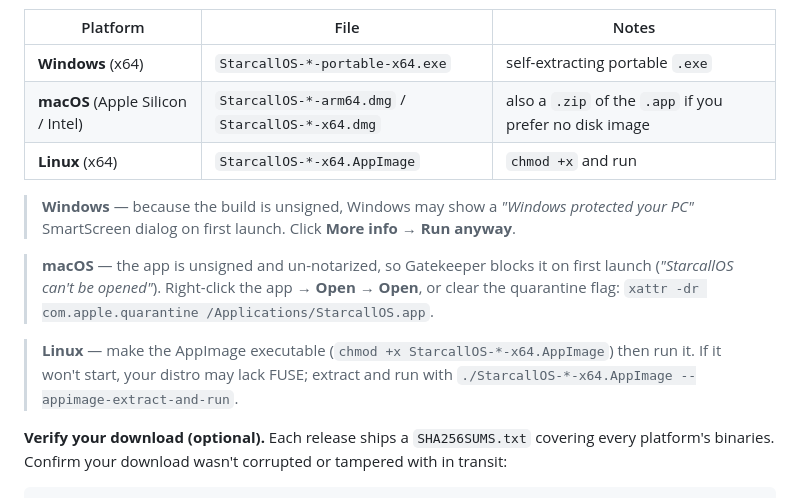
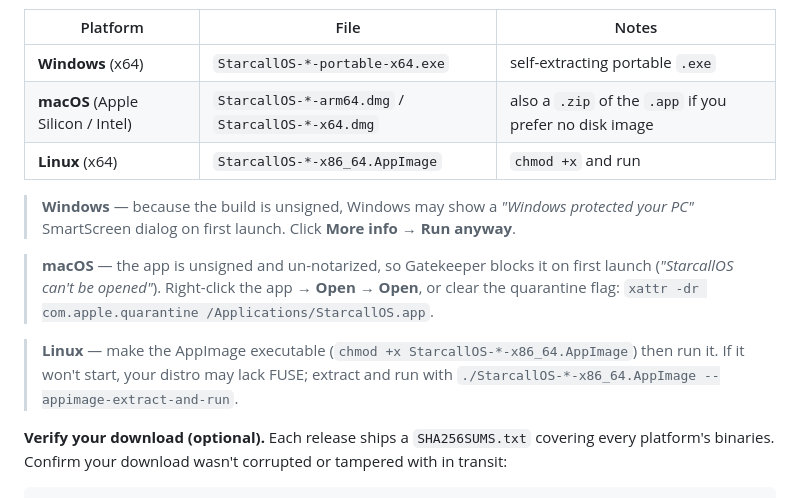
Before and after one commit to ericckzhou/StarcallOS, a Markdown page: README.md, the part around the change. Drawn GitHub-style.

Commit message:
docs(readme): match Linux AppImage filename (x86_64, not x64)

```diff
--- a/README.md
+++ b/README.md
@@ -20,13 +20,13 @@ Get the latest build from the **[Releases page](https://github.com/ericckzhou/St
 | --- | --- | --- |
 | **Windows** (x64) | `StarcallOS-*-portable-x64.exe` | self-extracting portable `.exe` |
 | **macOS** (Apple Silicon / Intel) | `StarcallOS-*-arm64.dmg` / `StarcallOS-*-x64.dmg` | also a `.zip` of the `.app` if you prefer no disk image |
-| **Linux** (x64) | `StarcallOS-*-x64.AppImage` | `chmod +x` and run |
+| **Linux** (x64) | `StarcallOS-*-x86_64.AppImage` | `chmod +x` and run |
 
 > **Windows** — because the build is unsigned, Windows may show a *"Windows protected your PC"* SmartScreen dialog on first launch. Click **More info → Run anyway**.
 
 > **macOS** — the app is unsigned and un-notarized, so Gatekeeper blocks it on first launch (*"StarcallOS can't be opened"*). Right-click the app → **Open** → **Open**, or clear the quarantine flag: `xattr -dr com.apple.quarantine /Applications/StarcallOS.app`.
 
-> **Linux** — make the AppImage executable (`chmod +x StarcallOS-*-x64.AppImage`) then run it. If it won't start, your distro may lack FUSE; extract and run with `./StarcallOS-*-x64.AppImage --appimage-extract-and-run`.
+> **Linux** — make the AppImage executable (`chmod +x StarcallOS-*-x86_64.AppImage`) then run it. If it won't start, your distro may lack FUSE; extract and run with `./StarcallOS-*-x86_64.AppImage --appimage-extract-and-run`.
 
 **Verify your download (optional).** Each release ships a `SHA256SUMS.txt` covering every platform's binaries. Confirm your download wasn't corrupted or tampered with in transit:
 
```
